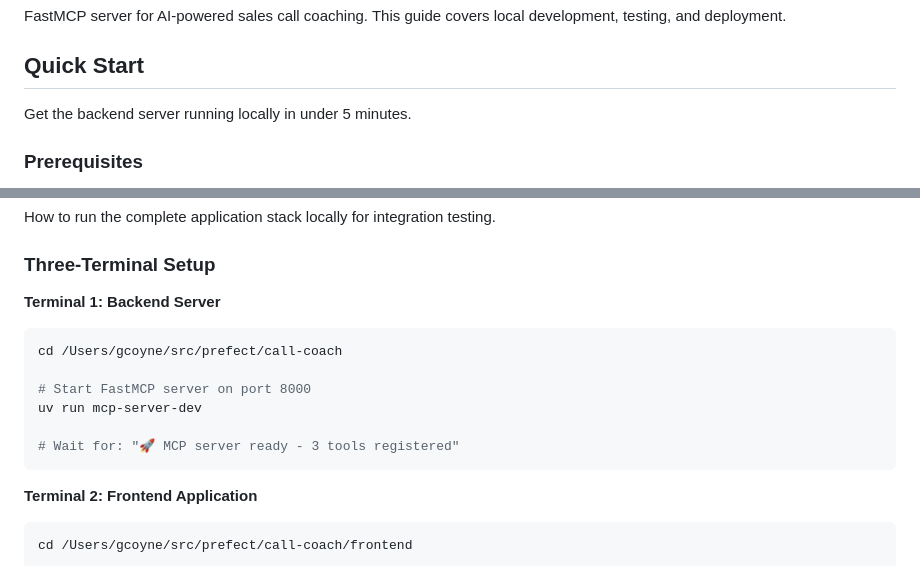
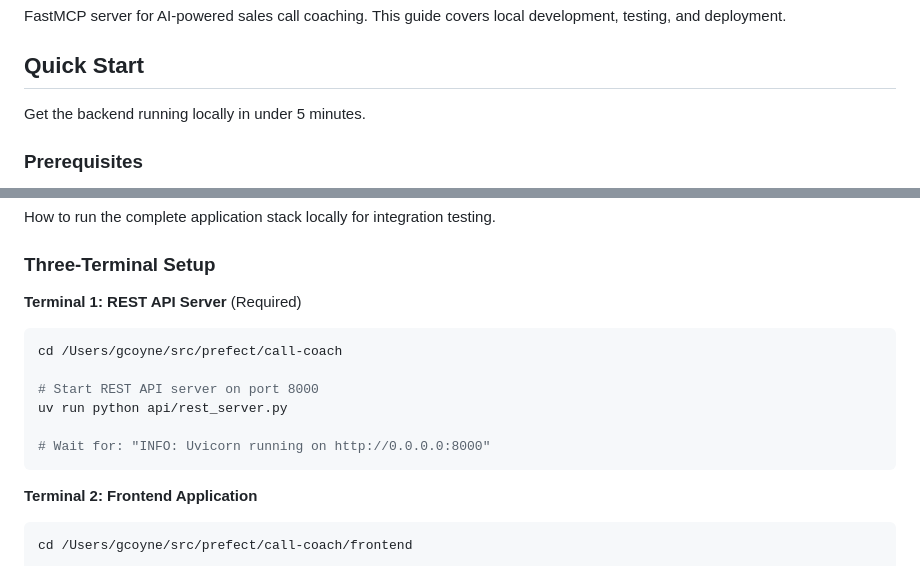
Before and after one commit to gabcoyne/call-coach, a Markdown page: CLAUDE.md, 2 parts joined by grey strips. GitHub-like rendering.

````diff
--- a/CLAUDE.md
+++ b/CLAUDE.md
@@ -4,7 +4,7 @@ FastMCP server for AI-powered sales call coaching. This guide covers local devel
 
 ## Quick Start
 
-Get the backend server running locally in under 5 minutes.
+Get the backend running locally in under 5 minutes.
 
 ### Prerequisites
 
@@ -503,15 +555,15 @@ How to run the complete application stack locally for integration testing.
 
 ### Three-Terminal Setup
 
-**Terminal 1: Backend Server**
+**Terminal 1: REST API Server** (Required)
 
 ```bash
 cd /Users/gcoyne/src/prefect/call-coach
 
-# Start FastMCP server on port 8000
-uv run mcp-server-dev
+# Start REST API server on port 8000
+uv run python api/rest_server.py
 
-# Wait for: "🚀 MCP server ready - 3 tools registered"
+# Wait for: "INFO: Uvicorn running on http://0.0.0.0:8000"
 ```
 
 **Terminal 2: Frontend Application**
````
Also changed, not shown: other parts of CLAUDE.md (+116 -48 lines).
